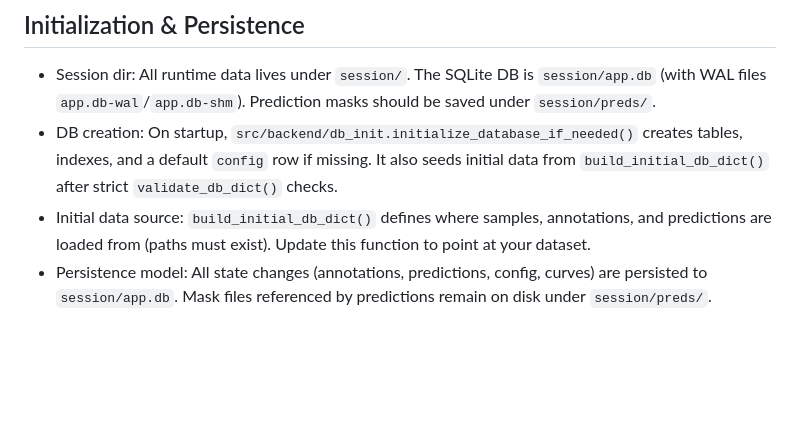
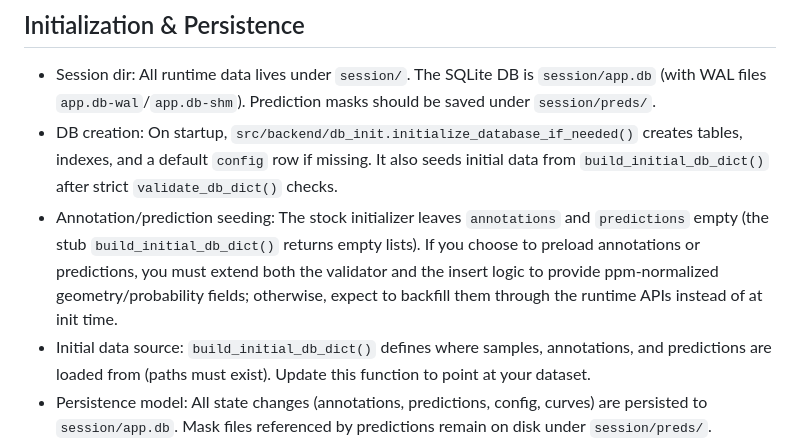
Before and after one commit to franchesoni/hitl_annotation, a Markdown page: system_arch/data.md, the part around the change. Drawn GitHub-style; blank space fills up the shorter version.

Commit message:
Document default seeding behavior for annotations

```diff
--- a/system_arch/data.md
+++ b/system_arch/data.md
@@ -185,6 +185,7 @@ Notes
 
 - Session dir: All runtime data lives under `session/`. The SQLite DB is `session/app.db` (with WAL files `app.db-wal`/`app.db-shm`). Prediction masks should be saved under `session/preds/`.
 - DB creation: On startup, `src/backend/db_init.initialize_database_if_needed()` creates tables, indexes, and a default `config` row if missing. It also seeds initial data from `build_initial_db_dict()` after strict `validate_db_dict()` checks.
+- Annotation/prediction seeding: The stock initializer leaves `annotations` and `predictions` empty (the stub `build_initial_db_dict()` returns empty lists). If you choose to preload annotations or predictions, you must extend both the validator and the insert logic to provide ppm-normalized geometry/probability fields; otherwise, expect to backfill them through the runtime APIs instead of at init time.
 - Initial data source: `build_initial_db_dict()` defines where samples, annotations, and predictions are loaded from (paths must exist). Update this function to point at your dataset.
 - Persistence model: All state changes (annotations, predictions, config, curves) are persisted to `session/app.db`. Mask files referenced by predictions remain on disk under `session/preds/`.
 - Resetting: Stop the app, then delete `session/app.db` (and optionally `session/preds/` and other artifacts) to fully reset. On next start, the DB will be recreated and re-seeded via `db_init`.
```
